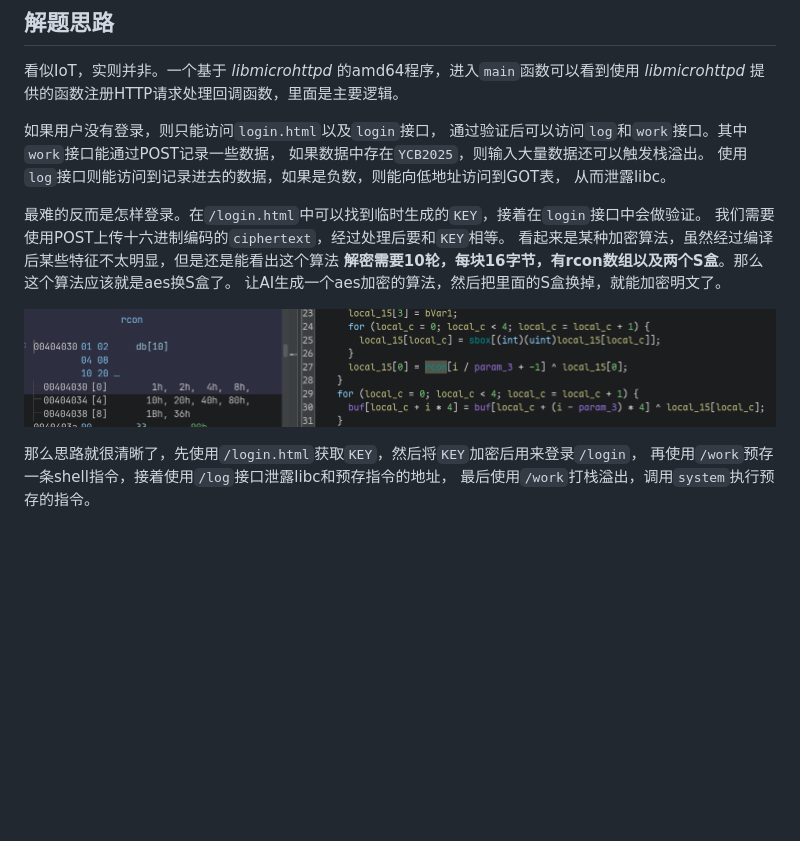
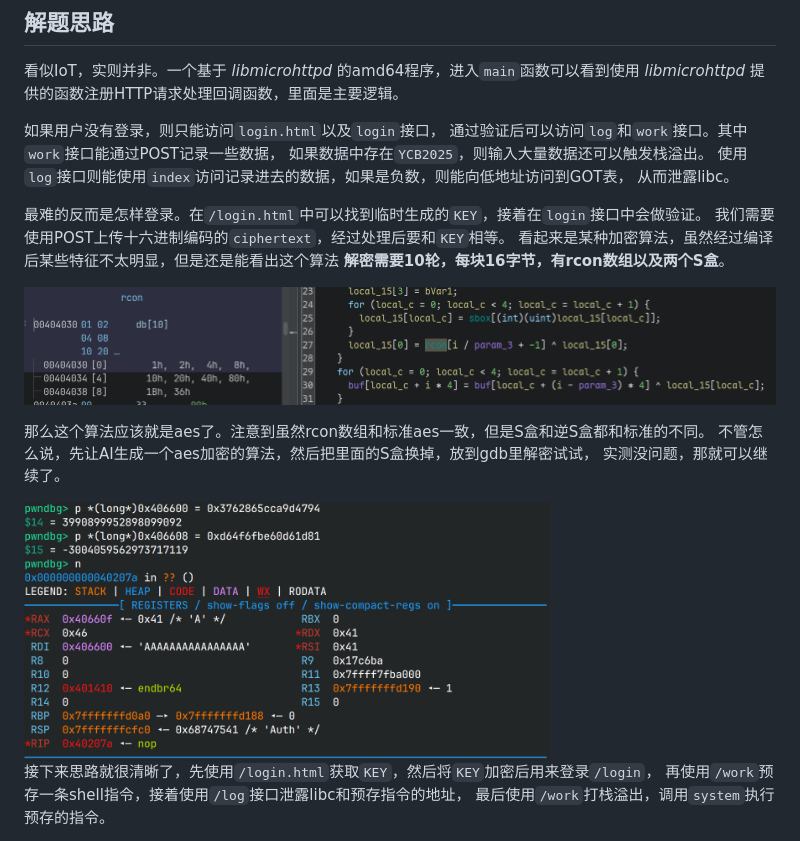
Before and after one commit to RocketMaDev/CTFWriteup, a Markdown page: ycb2025/hello_iot.md, the part around the change. GitHub-like rendering; pictures changed too: ycb2025/assets/test_decrypt.png (added); blank space fills up the shorter version.

```diff
--- a/ycb2025/hello_iot.md
+++ b/ycb2025/hello_iot.md
@@ -22,18 +22,23 @@
 如果用户没有登录，则只能访问`login.html`以及`login`接口，
 通过验证后可以访问`log`和`work`接口。其中`work`接口能通过POST记录一些数据，
 如果数据中存在`YCB2025`，则输入大量数据还可以触发栈溢出。
-使用`log`接口则能访问到记录进去的数据，如果是负数，则能向低地址访问到GOT表，
+使用`log`接口则能使用`index`访问记录进去的数据，如果是负数，则能向低地址访问到GOT表，
 从而泄露libc。
 
 最难的反而是怎样登录。在`/login.html`中可以找到临时生成的`KEY`，接着在`login`接口中会做验证。
 我们需要使用POST上传十六进制编码的`ciphertext`，经过处理后要和`KEY`相等。
 看起来是某种加密算法，虽然经过编译后某些特征不太明显，但是还是能看出这个算法
-**解密需要10轮，每块16字节，有rcon数组以及两个S盒**。那么这个算法应该就是aes换S盒了。
-让AI生成一个aes加密的算法，然后把里面的S盒换掉，就能加密明文了。
+**解密需要10轮，每块16字节，有rcon数组以及两个S盒**。
 
 ![rcon and sbox](assets/rcon_sbox.png)
 
-那么思路就很清晰了，先使用`/login.html`获取`KEY`，然后将`KEY`加密后用来登录`/login`，
+那么这个算法应该就是aes了。注意到虽然rcon数组和标准aes一致，但是S盒和逆S盒都和标准的不同。
+不管怎么说，先让AI生成一个aes加密的算法，然后把里面的S盒换掉，放到gdb里解密试试，
+实测没问题，那就可以继续了。
+
+<img src="assets/test_decrypt.png" width="70%">
+
+接下来思路就很清晰了，先使用`/login.html`获取`KEY`，然后将`KEY`加密后用来登录`/login`，
 再使用`/work`预存一条shell指令，接着使用`/log`接口泄露libc和预存指令的地址，
 最后使用`/work`打栈溢出，调用`system`执行预存的指令。
 
```
Also changed, not shown: ycb2025/mvmps.md (+4 -4 lines).
